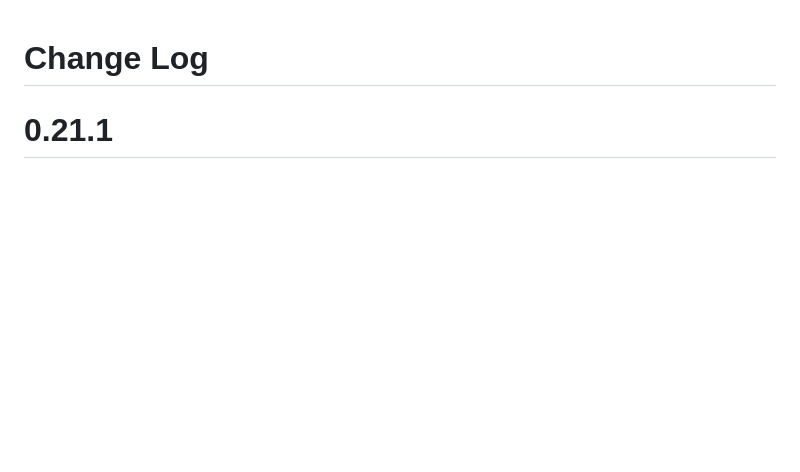
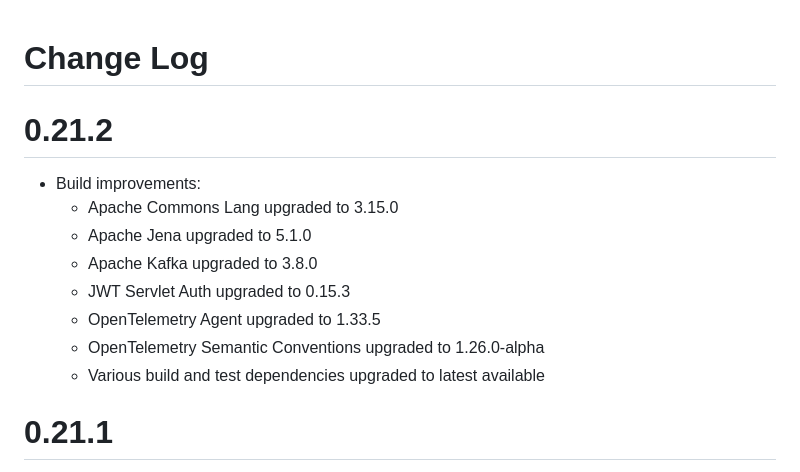
Before and after one commit to telicent-oss/smart-caches-core, a Markdown page: CHANGELOG.md, the part around the change. Rendered like a GitHub page; blank space fills up the shorter version.

Commit message:
Prepare for 0.21.2 release

```diff
--- a/CHANGELOG.md
+++ b/CHANGELOG.md
@@ -1,4 +1,15 @@
 # Change Log
+
+# 0.21.2
+
+- Build improvements:
+    - Apache Commons Lang upgraded to 3.15.0
+    - Apache Jena upgraded to 5.1.0
+    - Apache Kafka upgraded to 3.8.0
+    - JWT Servlet Auth upgraded to 0.15.3
+    - OpenTelemetry Agent upgraded to 1.33.5
+    - OpenTelemetry Semantic Conventions upgraded to 1.26.0-alpha
+    - Various build and test dependencies upgraded to latest available
 
 # 0.21.1
 
```
Also changed, not shown: README.md (+1 -1 lines).
